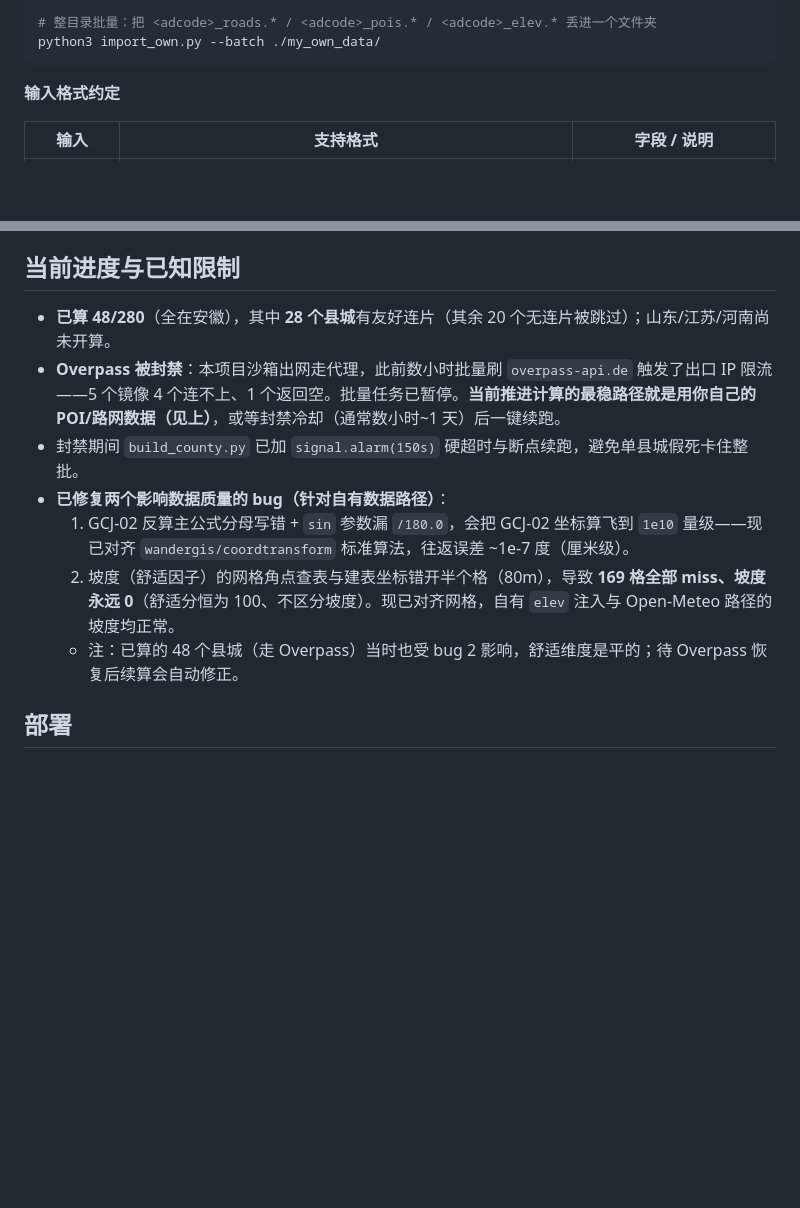
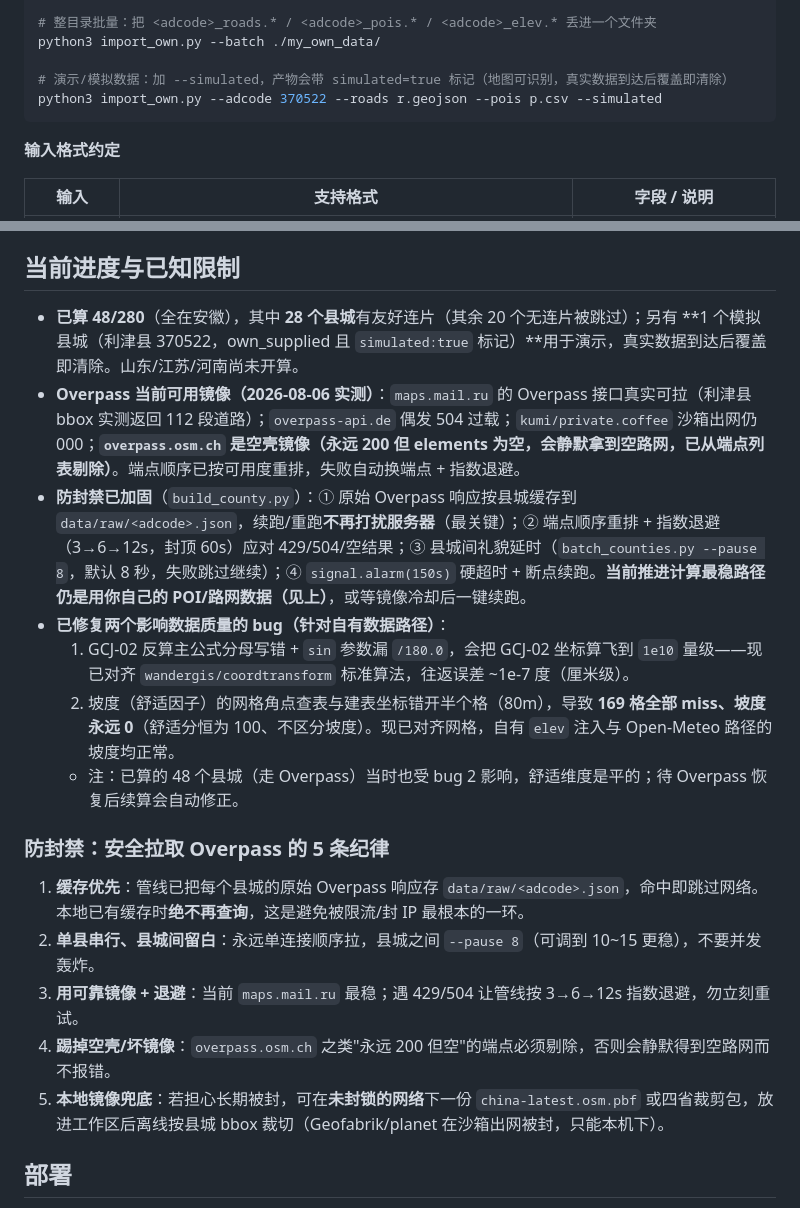
Before and after one commit to Wadesha/county-walkability, a Markdown page: README.md, 2 parts joined by grey strips. Rendered like a GitHub page; blank space fills up the shorter version.

Commit message:
deploy README.md

````diff
--- a/README.md
+++ b/README.md
@@ -131,6 +131,9 @@ python3 import_own.py --adcode 370522 \
 
 # 整目录批量：把 <adcode>_roads.* / <adcode>_pois.* / <adcode>_elev.* 丢进一个文件夹
 python3 import_own.py --batch ./my_own_data/
+
+# 演示/模拟数据：加 --simulated，产物会带 simulated=true 标记（地图可识别，真实数据到达后覆盖即清除）
+python3 import_own.py --adcode 370522 --roads r.geojson --pois p.csv --simulated
 ```
 
 **输入格式约定**
@@ -256,13 +259,20 @@ METHODOLOGY.md      计算依据与迭代路线图
 
 ## 当前进度与已知限制
 
-- **已算 48/280**（全在安徽），其中 **28 个县城**有友好连片（其余 20 个无连片被跳过）；山东/江苏/河南尚未开算。
-- **Overpass 被封禁**：本项目沙箱出网走代理，此前数小时批量刷 `overpass-api.de` 触发了出口 IP 限流——5 个镜像 4 个连不上、1 个返回空。批量任务已暂停。**当前推进计算的最稳路径就是用你自己的 POI/路网数据（见上）**，或等封禁冷却（通常数小时~1 天）后一键续跑。
-- 封禁期间 `build_county.py` 已加 `signal.alarm(150s)` 硬超时与断点续跑，避免单县城假死卡住整批。
+- **已算 48/280**（全在安徽），其中 **28 个县城**有友好连片（其余 20 个无连片被跳过）；另有 **1 个模拟县城（利津县 370522，own_supplied 且 `simulated:true` 标记）**用于演示，真实数据到达后覆盖即清除。山东/江苏/河南尚未开算。
+- **Overpass 当前可用镜像（2026-08-06 实测）**：`maps.mail.ru` 的 Overpass 接口真实可拉（利津县 bbox 实测返回 112 段道路）；`overpass-api.de` 偶发 504 过载；`kumi/private.coffee` 沙箱出网仍 000；**`overpass.osm.ch` 是空壳镜像（永远 200 但 elements 为空，会静默拿到空路网，已从端点列表剔除）**。端点顺序已按可用度重排，失败自动换端点 + 指数退避。
+- **防封禁已加固**（`build_county.py`）：① 原始 Overpass 响应按县城缓存到 `data/raw/<adcode>.json`，续跑/重跑**不再打扰服务器**（最关键）；② 端点顺序重排 + 指数退避（3→6→12s，封顶 60s）应对 429/504/空结果；③ 县城间礼貌延时（`batch_counties.py --pause 8`，默认 8 秒，失败跳过继续）；④ `signal.alarm(150s)` 硬超时 + 断点续跑。**当前推进计算最稳路径仍是用你自己的 POI/路网数据（见上）**，或等镜像冷却后一键续跑。
 - **已修复两个影响数据质量的 bug（针对自有数据路径）**：
   1. GCJ-02 反算主公式分母写错 + `sin` 参数漏 `/180.0`，会把 GCJ-02 坐标算飞到 `1e10` 量级——现已对齐 `wandergis/coordtransform` 标准算法，往返误差 ~1e-7 度（厘米级）。
   2. 坡度（舒适因子）的网格角点查表与建表坐标错开半个格（80m），导致 **169 格全部 miss、坡度永远 0**（舒适分恒为 100、不区分坡度）。现已对齐网格，自有 `elev` 注入与 Open-Meteo 路径的坡度均正常。
   - 注：已算的 48 个县城（走 Overpass）当时也受 bug 2 影响，舒适维度是平的；待 Overpass 恢复后续算会自动修正。
+
+### 防封禁：安全拉取 Overpass 的 5 条纪律
+1. **缓存优先**：管线已把每个县城的原始 Overpass 响应存 `data/raw/<adcode>.json`，命中即跳过网络。本地已有缓存时**绝不再查询**，这是避免被限流/封 IP 最根本的一环。
+2. **单县串行、县城间留白**：永远单连接顺序拉，县城之间 `--pause 8`（可调到 10~15 更稳），不要并发轰炸。
+3. **用可靠镜像 + 退避**：当前 `maps.mail.ru` 最稳；遇 429/504 让管线按 3→6→12s 指数退避，勿立刻重试。
+4. **踢掉空壳/坏镜像**：`overpass.osm.ch` 之类"永远 200 但空"的端点必须剔除，否则会静默得到空路网而不报错。
+5. **本地镜像兜底**：若担心长期被封，可在**未封锁的网络**下一份 `china-latest.osm.pbf` 或四省裁剪包，放进工作区后离线按县城 bbox 裁切（Geofabrik/planet 在沙箱出网被封，只能本机下）。
 
 ## 部署
 
````
